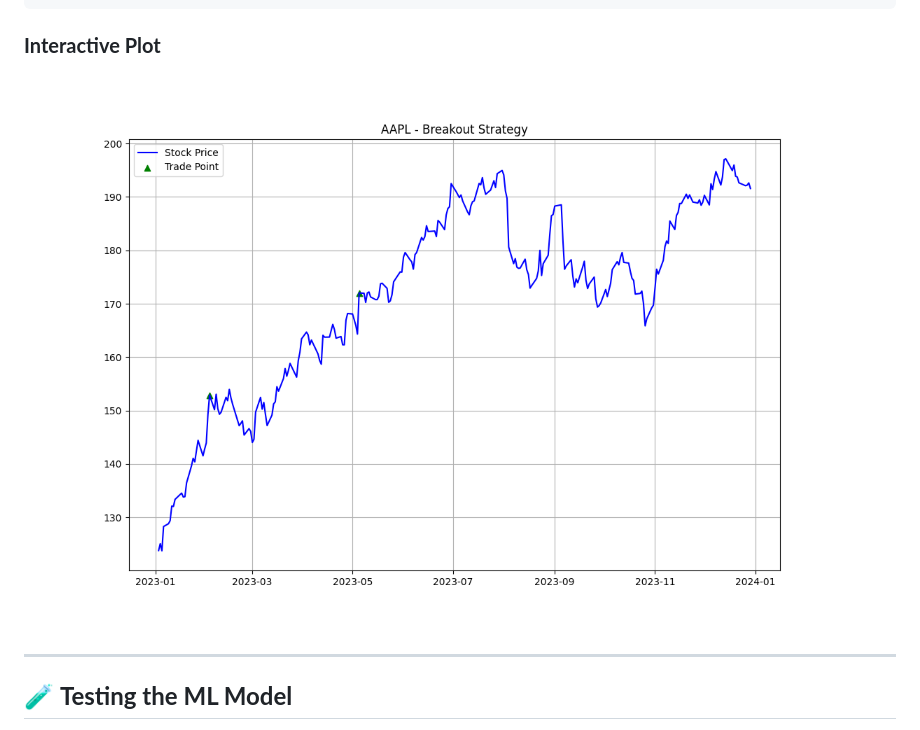
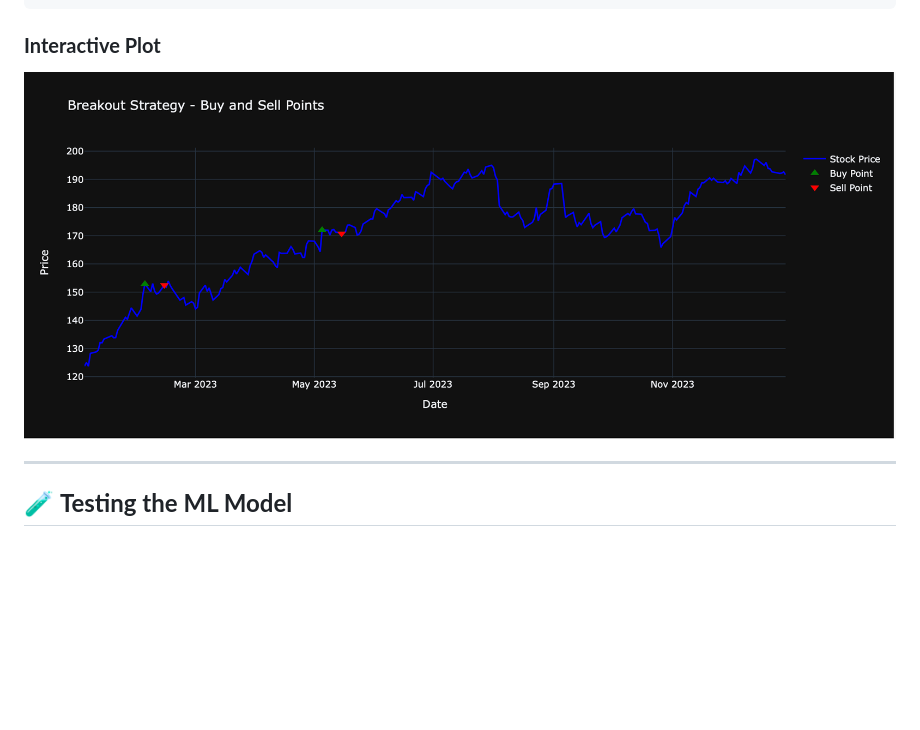
Before and after one commit to nikhilmalkari8/Volume-Breakout-Analysis, a Markdown page: README.md, the part around the change. Drawn GitHub-style; pictures changed too: static/example.png (added); blank space fills up the shorter version.

```diff
--- a/README.md
+++ b/README.md
@@ -108,7 +108,7 @@ Maximum Drawdown: 2.50%
 
 ### **Interactive Plot**
 
-![Example Plot](static/AAPL_breakout_strategy.png)
+![Example Plot](static/example.png)
 
 ---
 
```
Also changed, not shown: 1 other file.
